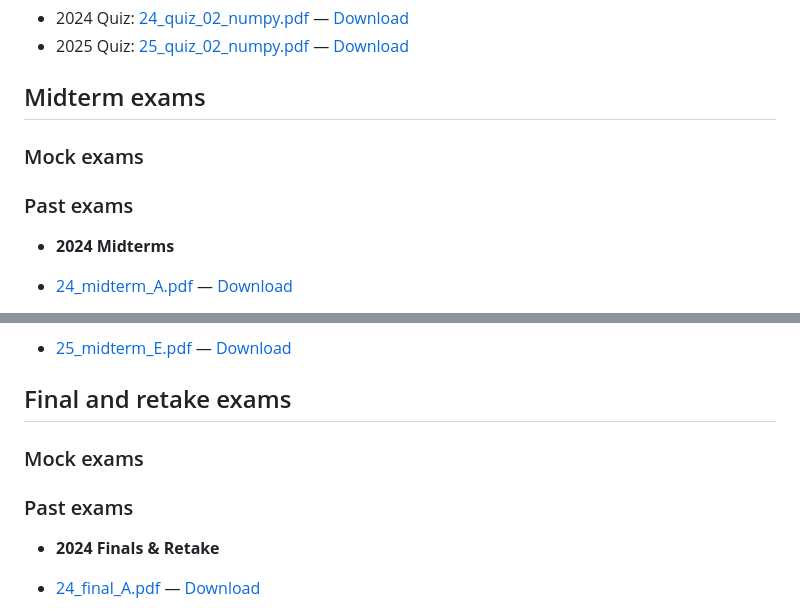
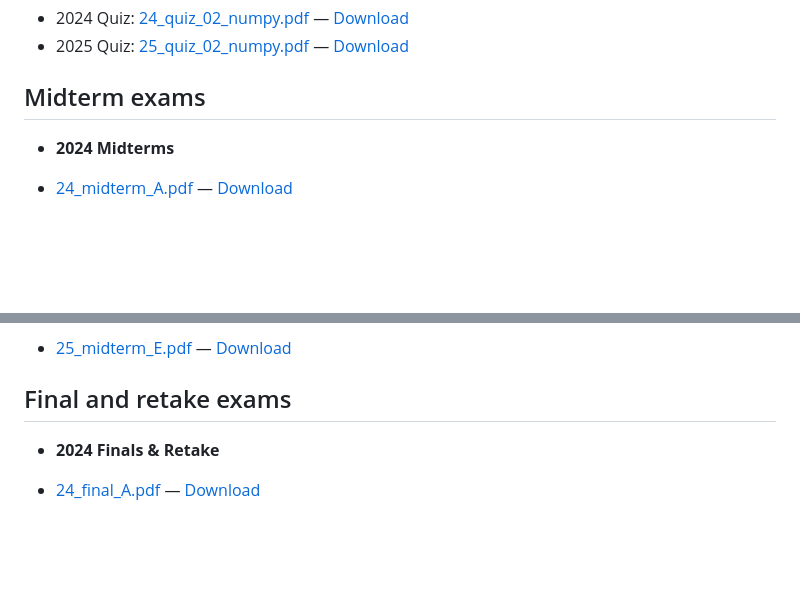
Before and after one commit to daniprec/Python-Course, a Markdown page: exams.md, 2 parts joined by grey strips. Drawn GitHub-style; blank space fills up the shorter version.

Commit message:
Remove mock and past exam sections from midterm and final exam listings

```diff
--- a/exams.md
+++ b/exams.md
@@ -33,9 +33,6 @@ Module 2 has no separate quizzes because it is assessed in the midterm exam. Mod
 
 ## Midterm exams
 
-### Mock exams
-
-### Past exams
 - **2024 Midterms**
 - [24_midterm_A.pdf](exams/24_midterm_A.pdf) — <a href="exams/24_midterm_A.pdf" download>Download</a>
 - [24_midterm_B.pdf](exams/24_midterm_B.pdf) — <a href="exams/24_midterm_B.pdf" download>Download</a>
@@ -50,9 +47,6 @@ Module 2 has no separate quizzes because it is assessed in the midterm exam. Mod
 
 ## Final and retake exams
 
-### Mock exams
-
-### Past exams
 - **2024 Finals & Retake**
 - [24_final_A.pdf](exams/24_final_A.pdf) — <a href="exams/24_final_A.pdf" download>Download</a>
 - [24_final_B.pdf](exams/24_final_B.pdf) — <a href="exams/24_final_B.pdf" download>Download</a>
```
